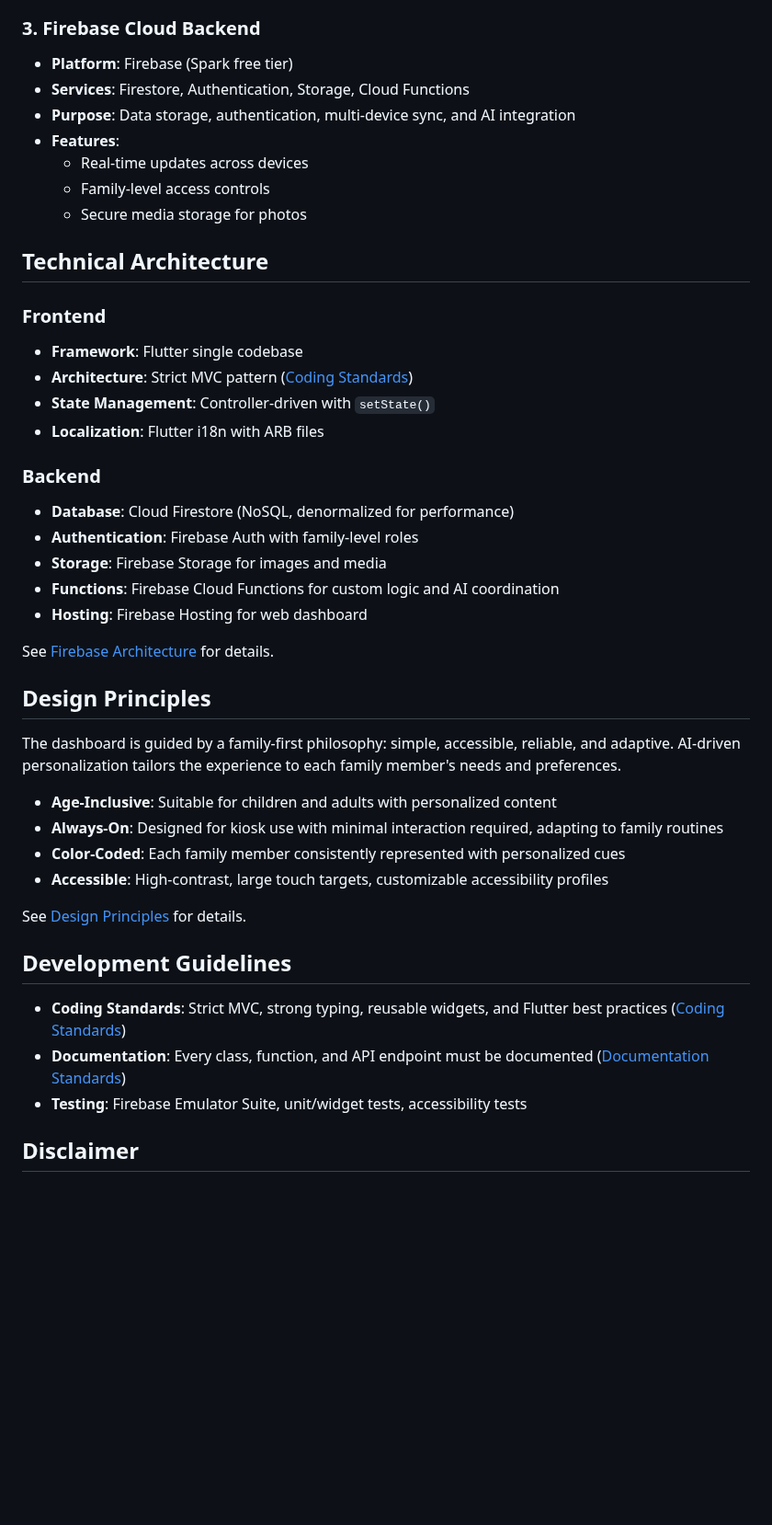
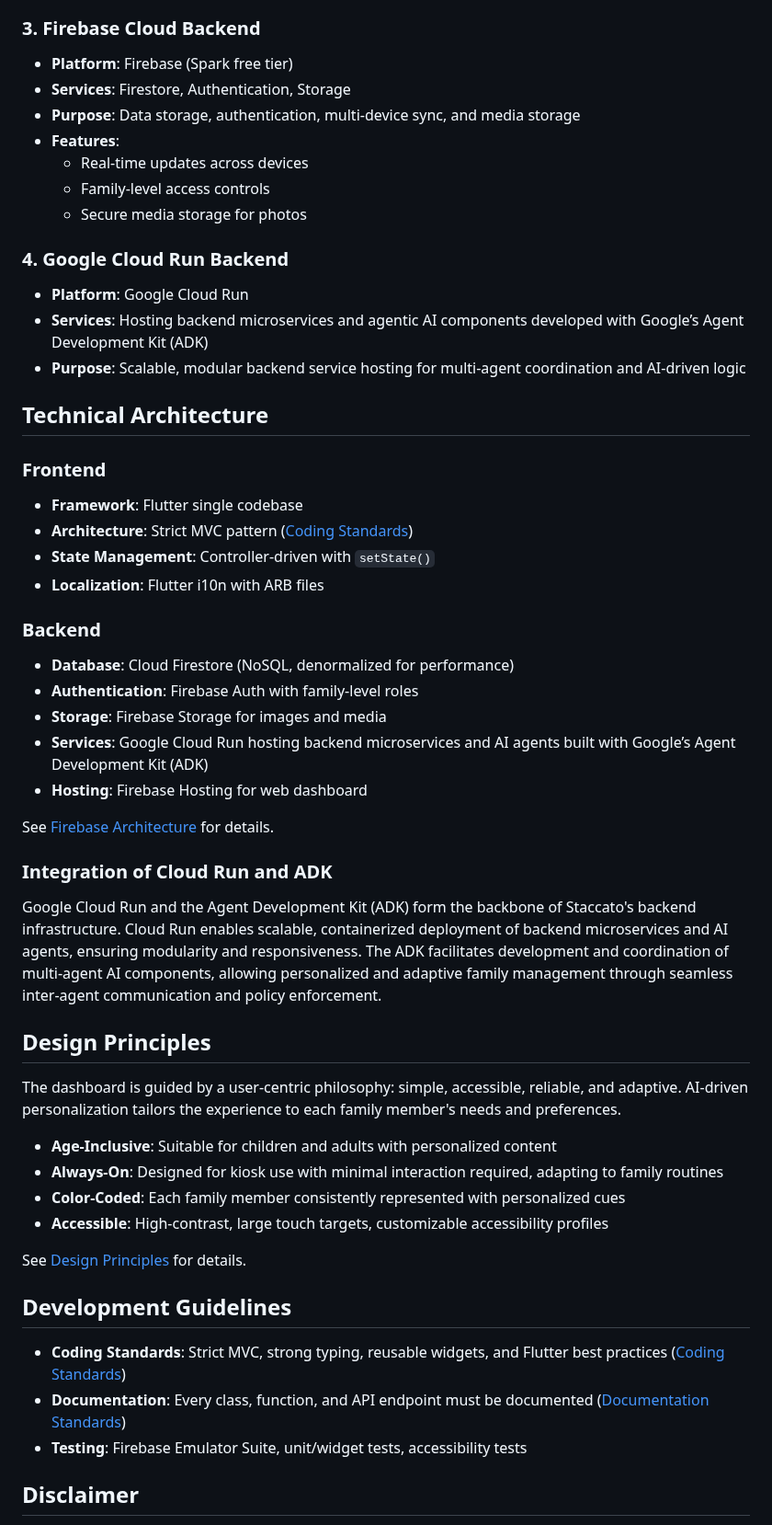
Before and after one commit to Toglefritz/staccato, a Markdown page: README.md, the part around one of its changes. Shown at 92% size. Rendered like a GitHub page; blank space fills up the shorter version.

```diff
--- a/README.md
+++ b/README.md
@@ -36,13 +36,18 @@ The Staccato dashboard provides a central hub for family life. Installed as a ki
 
 ### 3. Firebase Cloud Backend
 - **Platform**: Firebase (Spark free tier)
-- **Services**: Firestore, Authentication, Storage, Cloud Functions
-- **Purpose**: Data storage, authentication, multi-device sync, and AI integration
+- **Services**: Firestore, Authentication, Storage
+- **Purpose**: Data storage, authentication, multi-device sync, and media storage
 - **Features**:
   - Real-time updates across devices
   - Family-level access controls
   - Secure media storage for photos
 
+### 4. Google Cloud Run Backend
+- **Platform**: Google Cloud Run
+- **Services**: Hosting backend microservices and agentic AI components developed with Google’s Agent Development Kit (ADK)
+- **Purpose**: Scalable, modular backend service hosting for multi-agent coordination and AI-driven logic
+
 ## Technical Architecture
 
 ### Frontend
@@ -51,18 +56,22 @@ The Staccato dashboard provides a central hub for family life. Installed as a ki
 - **State Management**: Controller-driven with `setState()`
-- **Localization**: Flutter i18n with ARB files
+- **Localization**: Flutter i10n with ARB files
 
 ### Backend
 - **Database**: Cloud Firestore (NoSQL, denormalized for performance)
 - **Authentication**: Firebase Auth with family-level roles
 - **Storage**: Firebase Storage for images and media
-- **Functions**: Firebase Cloud Functions for custom logic and AI coordination
+- **Services**: Google Cloud Run hosting backend microservices and AI agents built with Google’s Agent Development Kit (ADK)
 - **Hosting**: Firebase Hosting for web dashboard
 
-See [Firebase Architecture](firebase-architecture.md) for details.
+See [Firebase Architecture](./docs/development_standards/firebase-architecture.md) for details.
+
+### Integration of Cloud Run and ADK
+
+Google Cloud Run and the Agent Development Kit (ADK) form the backbone of Staccato's backend infrastructure. Cloud Run enables scalable, containerized deployment of backend microservices and AI agents, ensuring modularity and responsiveness. The ADK facilitates development and coordination of multi-agent AI components, allowing personalized and adaptive family management through seamless inter-agent communication and policy enforcement.
 
 ## Design Principles
 
-The dashboard is guided by a family-first philosophy: simple, accessible, reliable, and adaptive. AI-driven personalization tailors the experience to each family member's needs and preferences.
+The dashboard is guided by a user-centric philosophy: simple, accessible, reliable, and adaptive. AI-driven personalization tailors the experience to each family member's needs and preferences.
 
 - **Age-Inclusive**: Suitable for children and adults with personalized content
 - **Always-On**: Designed for kiosk use with minimal interaction required, adapting to family routines
```
Also changed, not shown: other parts of README.md (+7 -7 lines).
